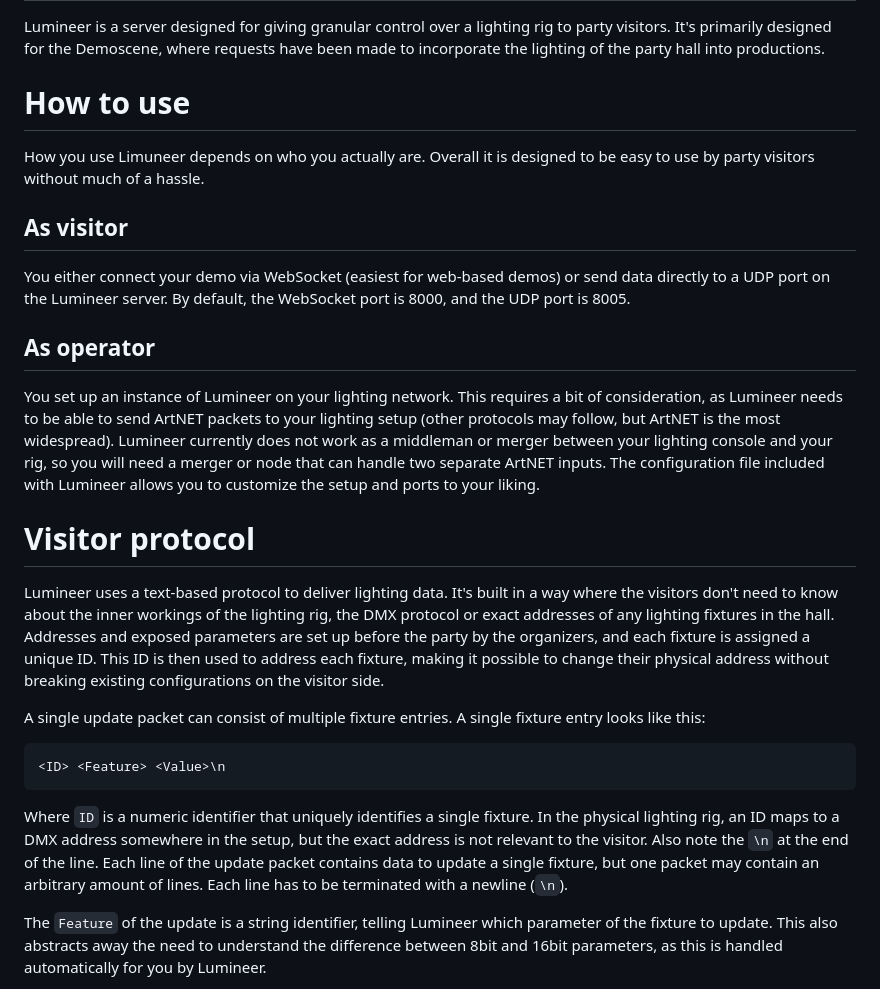
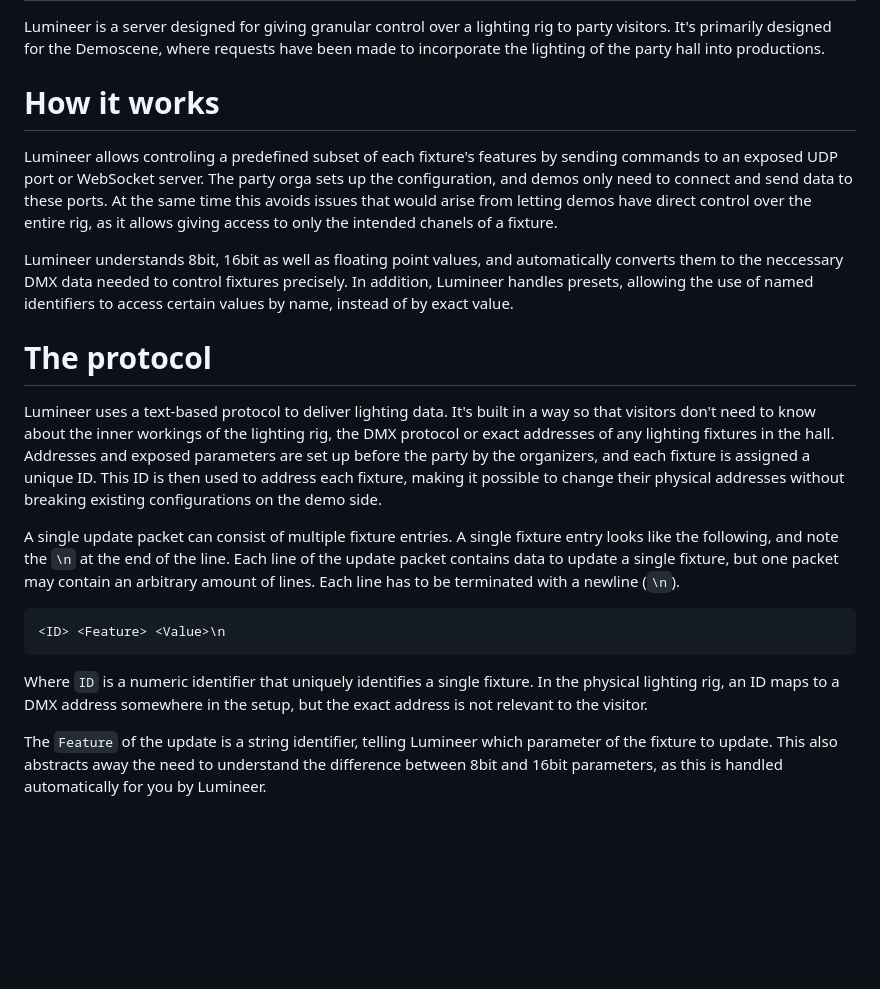
Before and after one commit to Ebunix/lumineer, a Markdown page: README.md, the part around the change. Rendered like a GitHub page; blank space fills up the shorter version.

````diff
--- a/README.md
+++ b/README.md
@@ -1,24 +1,21 @@
 # Lumineer
 Lumineer is a server designed for giving granular control over a lighting rig to party visitors. It's primarily designed for the Demoscene, where requests have been made to incorporate the lighting of the party hall into productions.
 
-# How to use
-How you use Limuneer depends on who you actually are. Overall it is designed to be easy to use by party visitors without much of a hassle.
+# How it works
+Lumineer allows controling a predefined subset of each fixture's features by sending commands to an exposed UDP port or WebSocket server. The party orga sets up the configuration, and demos only need to connect and send data to these ports. At the same time this avoids issues that would arise from letting demos have direct control over the entire rig, as it allows giving access to only the intended chanels of a fixture.
 
-## As visitor
-You either connect your demo via WebSocket (easiest for web-based demos) or send data directly to a UDP port on the Lumineer server. By default, the WebSocket port is 8000, and the UDP port is 8005.
+Lumineer understands 8bit, 16bit as well as floating point values, and automatically converts them to the neccessary DMX data needed to control fixtures precisely. In addition, Lumineer handles presets, allowing the use of named identifiers to access certain values by name, instead of by exact value.
 
-## As operator
-You set up an instance of Lumineer on your lighting network. This requires a bit of consideration, as Lumineer needs to be able to send ArtNET packets to your lighting setup (other protocols may follow, but ArtNET is the most widespread). Lumineer currently does not work as a middleman or merger between your lighting console and your rig, so you will need a merger or node that can handle two separate ArtNET inputs. The configuration file included with Lumineer allows you to customize the setup and ports to your liking.
+# The protocol
+Lumineer uses a text-based protocol to deliver lighting data. It's built in a way so that visitors don't need to know about the inner workings of the lighting rig, the DMX protocol or exact addresses of any lighting fixtures in the hall. Addresses and exposed parameters are set up before the party by the organizers, and each fixture is assigned a unique ID. This ID is then used to address each fixture, making it possible to change their physical addresses without breaking existing configurations on the demo side.
 
-# Visitor protocol
-Lumineer uses a text-based protocol to deliver lighting data. It's built in a way where the visitors don't
-need to know about the inner workings of the lighting rig, the DMX protocol or exact addresses of any lighting fixtures in the hall. Addresses and exposed parameters are set up before the party by the organizers, and each fixture is assigned a unique ID. This ID is then used to address each fixture, making it possible to change their physical address without breaking existing configurations on the visitor side.
+A single update packet can consist of multiple fixture entries. A single fixture entry looks like the following, and note the `\n` at the end of the line. Each line of the update packet contains data to update a single fixture, but one packet may contain an arbitrary amount of lines. Each line has to be terminated with a newline (`\n`).
 
-A single update packet can consist of multiple fixture entries. A single fixture entry looks like this:
 ```
 <ID> <Feature> <Value>\n
 ```
-Where `ID` is a numeric identifier that uniquely identifies a single fixture. In the physical lighting rig, an ID maps to a DMX address somewhere in the setup, but the exact address is not relevant to the visitor. Also note the `\n` at the end of the line. Each line of the update packet contains data to update a single fixture, but one packet may contain an arbitrary amount of lines. Each line has to be terminated with a newline (`\n`).
+
+Where `ID` is a numeric identifier that uniquely identifies a single fixture. In the physical lighting rig, an ID maps to a DMX address somewhere in the setup, but the exact address is not relevant to the visitor.
 
 The `Feature` of the update is a string identifier, telling Lumineer which parameter of the fixture to update. This also abstracts away the need to understand the difference between 8bit and 16bit parameters, as this is handled automatically for you by Lumineer.
 
````
